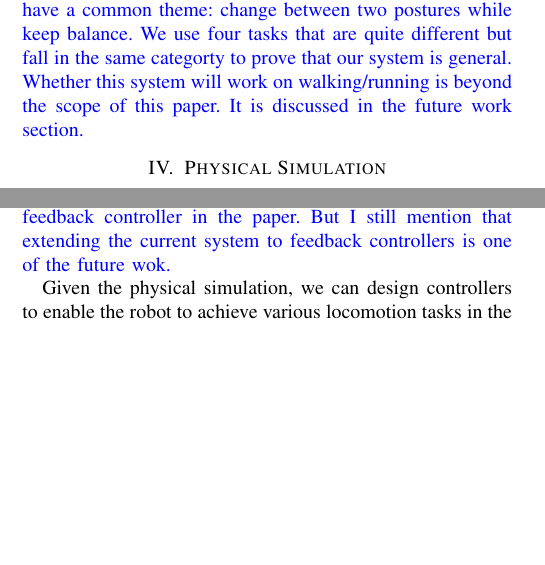
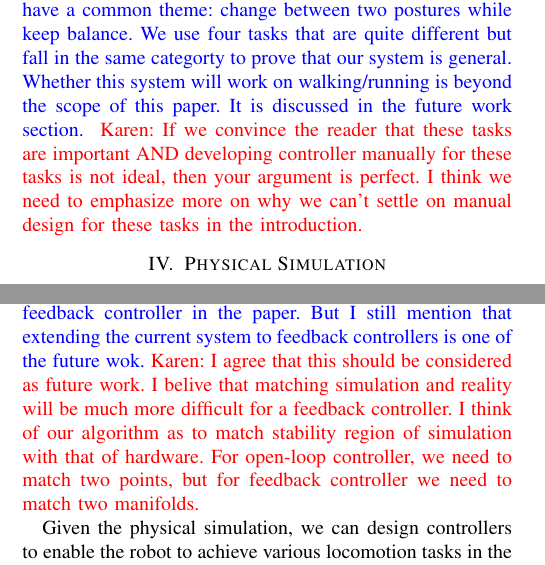
Before and after one commit to jietan/controllerTransfer, a LaTeX paper (icra.tex, which reads optimization.tex, overview.tex): two parts of the columns of pages 2 and 3 of 10, joined at a grey line, cut so that both start at the same text, the shorter picture padded with empty space. Compiled offline with pdfLaTeX.

Commit message:
responded to Jie

```diff
--- a/optimization.tex
+++ b/optimization.tex
@@ -1,6 +1,7 @@
 \section{Controller Optimization}
 \karen{If the goal is to create robust controllers, can we later use the calibrated simulation parameters to create a feedback controller (\eg using inverted pendulum model) via simulator?}
 \jie{I hope so but I do not know. Since our experiments only cover open-loop control, it might not be necessary to speculate whether our system will work on feedback controller in the paper. But I still mention that extending the current system to feedback controllers is one of the future wok.}
+\karen{I agree that this should be considered as future work. I belive that matching simulation and reality will be much more difficult for a feedback controller. I think of our algorithm as to match stability region of simulation with that of hardware. For open-loop controller, we need to match two points, but for feedback controller we need to match two manifolds.}
 
 Given the physical simulation, we can design controllers to enable the robot to achieve various locomotion tasks in the simulated environment. The four tasks that we use to test our system are rising from a sitting, leaning or kneeling position and flipping towards a handstand position (Figure \ref{fig:sit2Stand}, \ref{fig:lean2Stand}, \ref{fig:kneel2Stand} and \ref{fig:stand2Hand}). For each task, the joint configuration of the initial pose and the final pose are provided by the user. The goal of controller optimization is to find a sequence of control signals $\bar{q}(t)$ so that the robot can move from the initial to the final pose without losing balance. We purposefully choose to use only open-loop controllers\footnote{Note that there is still an internal feedback loop in the actuators to track the desired joint angle. However, this feedback loop is not fully programmable and we do not alter this feedback loop in our controller design.} in this work, which means that the control signal $\bar{\mathbf{q}}(t)$ is a only function of time $t$ and does not depend on the states of the robot. Using only the open-loop controller is important to evaluate our system. It puts simulation calibration into a more thorough test because the accuracy of the simulation becomes more critical if feedback control is not allowed.
 
--- a/overview.tex
+++ b/overview.tex
@@ -10,3 +10,4 @@
 We have developed a system that can automatically design locomotion controllers for robots (Figure~\ref{fig:controllerTransferOverview}). Given the specification of the robot, including its body shape, the physical properties of each body, and the types of joints, we build a physical simulation using Dynamic Animation and Robotics Toolkit (DART) \cite{dart:2012}. The controller optimization subsystem runs thousands of simulations to search for the optimal controller that maximizes the task-related fitness function. We then test this optimal controller on the robot. If the robot successfully completes the task, a working robotic controller is found and our algorithm terminates. Otherwise, we record the robot performance data and feed it into the simulation calibration subsystem. Simulation calibration runs another optimization, which searches for the optimal simulation parameters to minimize the discrepancy between the performance of the robot in the simulation and in the real world. The loop of controller optimization and simulation calibration is performed iteratively until the controller works successfully on the real robot. In the next three sections, we will present the algorithmic details of these components.
 \karen{At some point, we need to discuss why we pick these tasks? Do we expect this system to work with walking/running?}
 \jie{The logic sequence I am trying to convey is that we have the tasks first. They worth studying. Then we develop a system to achieve these tasks. All the tasks have a common theme: change between two postures while keep balance. We use four tasks that are quite different but fall in the same categorty to prove that our system is general. Whether this system will work on walking/running is beyond the scope of this paper. It is discussed in the future work section. }
+\karen{If we convince the reader that these tasks are important AND developing controller manually for these tasks is not ideal, then your argument is perfect. I think we need to emphasize more on why we can't settle on manual design for these tasks in the introduction.}
```
Also changed, not shown: optimization.tex (1 more changed lines).
